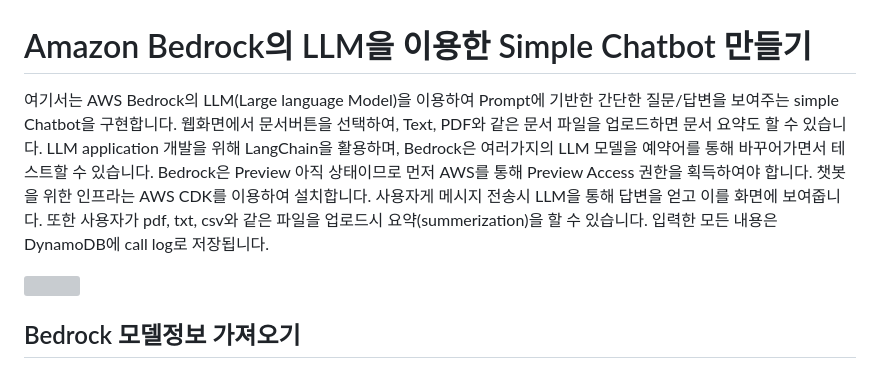
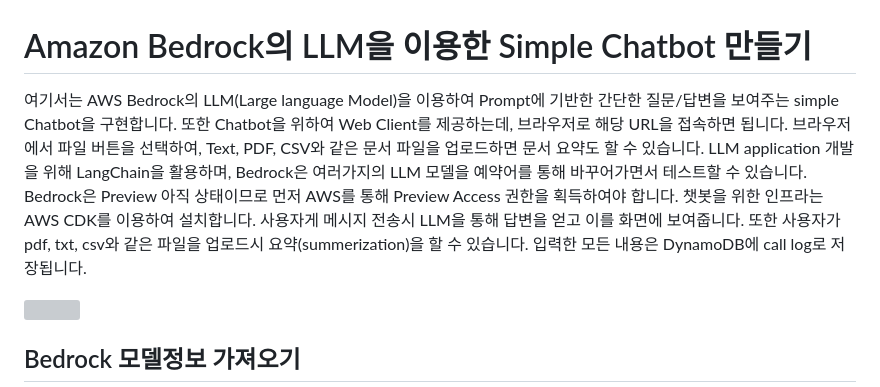
Before and after one commit to kyopark2014/simple-chatbot-using-LLM-based-on-amazon-bedrock, a Markdown page: README.md, the part around the change. Rendered like a GitHub page; grey boxes are pictures that could not be loaded.

```diff
--- a/README.md
+++ b/README.md
@@ -1,6 +1,6 @@
 # Amazon Bedrock의 LLM을 이용한 Simple Chatbot 만들기
 
-여기서는 AWS Bedrock의 LLM(Large language Model)을 이용하여 Prompt에 기반한 간단한 질문/답변을 보여주는 simple Chatbot을 구현합니다. 웹화면에서 문서버튼을 선택하여, Text, PDF와 같은 문서 파일을 업로드하면 문서 요약도 할 수 있습니다. LLM application 개발을 위해 LangChain을 활용하며, Bedrock은 여러가지의 LLM 모델을 예약어를 통해 바꾸어가면서 테스트할 수 있습니다. Bedrock은 Preview 아직 상태이므로 먼저 AWS를 통해 Preview Access 권한을 획득하여야 합니다. 챗봇을 위한 인프라는 AWS CDK를 이용하여 설치합니다. 사용자게 메시지 전송시 LLM을 통해 답변을 얻고 이를 화면에 보여줍니다. 또한 사용자가 pdf, txt, csv와 같은 파일을 업로드시 요약(summerization)을 할 수 있습니다. 입력한 모든 내용은 DynamoDB에 call log로 저장됩니다.
+여기서는 AWS Bedrock의 LLM(Large language Model)을 이용하여 Prompt에 기반한 간단한 질문/답변을 보여주는 simple Chatbot을 구현합니다. 또한 Chatbot을 위하여 Web Client를 제공하는데, 브라우저로 해당 URL을 접속하면 됩니다. 브라우저에서 파일 버튼을 선택하여, Text, PDF, CSV와 같은 문서 파일을 업로드하면 문서 요약도 할 수 있습니다. LLM application 개발을 위해 LangChain을 활용하며, Bedrock은 여러가지의 LLM 모델을 예약어를 통해 바꾸어가면서 테스트할 수 있습니다. Bedrock은 Preview 아직 상태이므로 먼저 AWS를 통해 Preview Access 권한을 획득하여야 합니다. 챗봇을 위한 인프라는 AWS CDK를 이용하여 설치합니다. 사용자게 메시지 전송시 LLM을 통해 답변을 얻고 이를 화면에 보여줍니다. 또한 사용자가 pdf, txt, csv와 같은 파일을 업로드시 요약(summerization)을 할 수 있습니다. 입력한 모든 내용은 DynamoDB에 call log로 저장됩니다.
 
 <img src="https://github.com/kyopark2014/simple-chatbot-using-LLM-based-on-amazon-bedrock/assets/52392004/eba951fb-b02f-44a4-a2a6-28f0d1e5e1fa" width="800">
 
```
